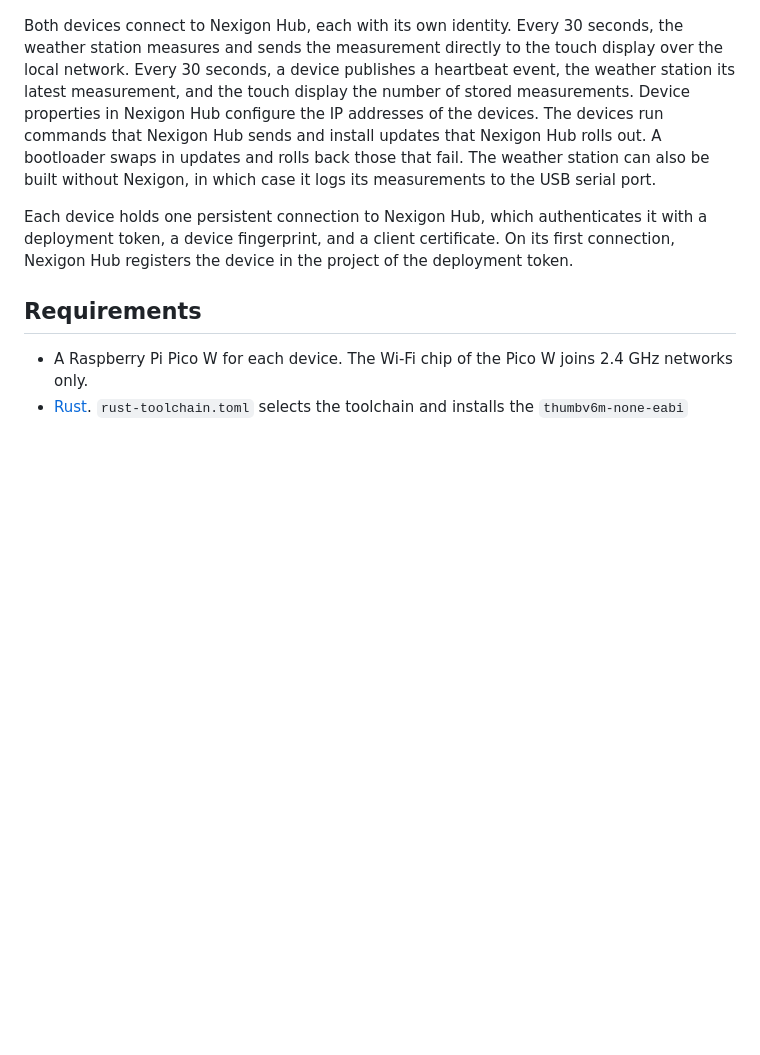
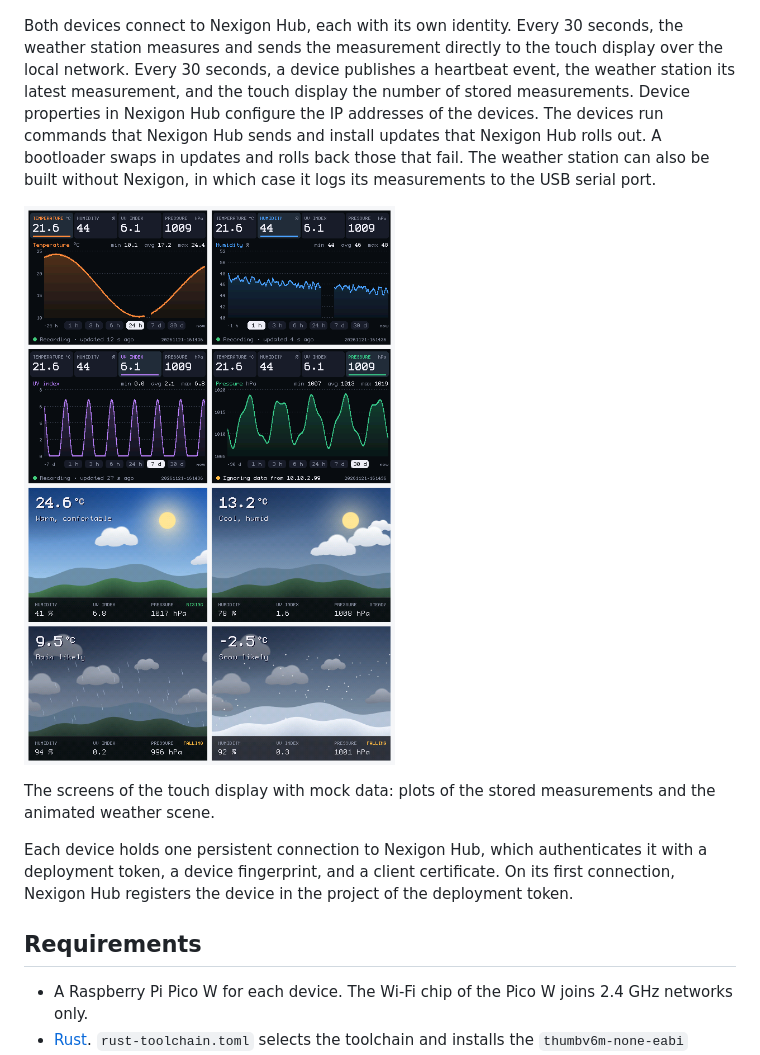
Before and after one commit to koehlma/rust-workshop-weather-station, a Markdown page: README.md, the part around the change. Rendered like a GitHub page; pictures changed too: docs/touch-display.png (added); blank space fills up the shorter version.

Commit message:
Show the screens of the touch display in the README
docs/touch-display.png shows the plots and the weather scene, rendered
with the code of the firmware from mock data.

Co-authored-by: Gurdial Singh <gurdial0singh@gmail.com>

```diff
--- a/README.md
+++ b/README.md
@@ -8,6 +8,10 @@ Firmware for two devices built on the Raspberry Pi Pico W (RP2040). It is writte
 | `crates/apps/touch-display`   | Waveshare Pico-ResTouch-LCD-2.8 that stores the measurements on a microSD card and plots them      |
 
 Both devices connect to Nexigon Hub, each with its own identity. Every 30 seconds, the weather station measures and sends the measurement directly to the touch display over the local network. Every 30 seconds, a device publishes a heartbeat event, the weather station its latest measurement, and the touch display the number of stored measurements. Device properties in Nexigon Hub configure the IP addresses of the devices. The devices run commands that Nexigon Hub sends and install updates that Nexigon Hub rolls out. A bootloader swaps in updates and rolls back those that fail. The weather station can also be built without Nexigon, in which case it logs its measurements to the USB serial port.
+
+![Screens of the touch display with mock data: plots of the temperature over 24 hours, the humidity over 1 hour, the UV index over 7 days, and the air pressure over 30 days, and the weather scene for sunny, cloudy, rainy, and snowy weather](docs/touch-display.png)
+
+The screens of the touch display with mock data: plots of the stored measurements and the animated weather scene.
 
 Each device holds one persistent connection to Nexigon Hub, which authenticates it with a deployment token, a device fingerprint, and a client certificate. On its first connection, Nexigon Hub registers the device in the project of the deployment token.
 
```
